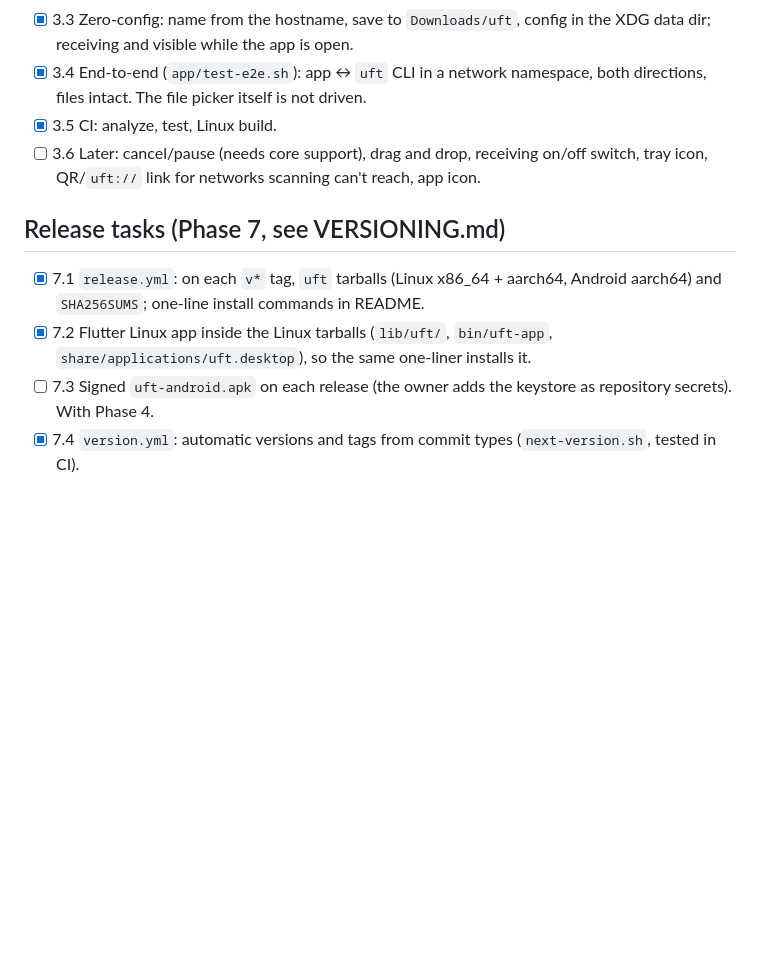
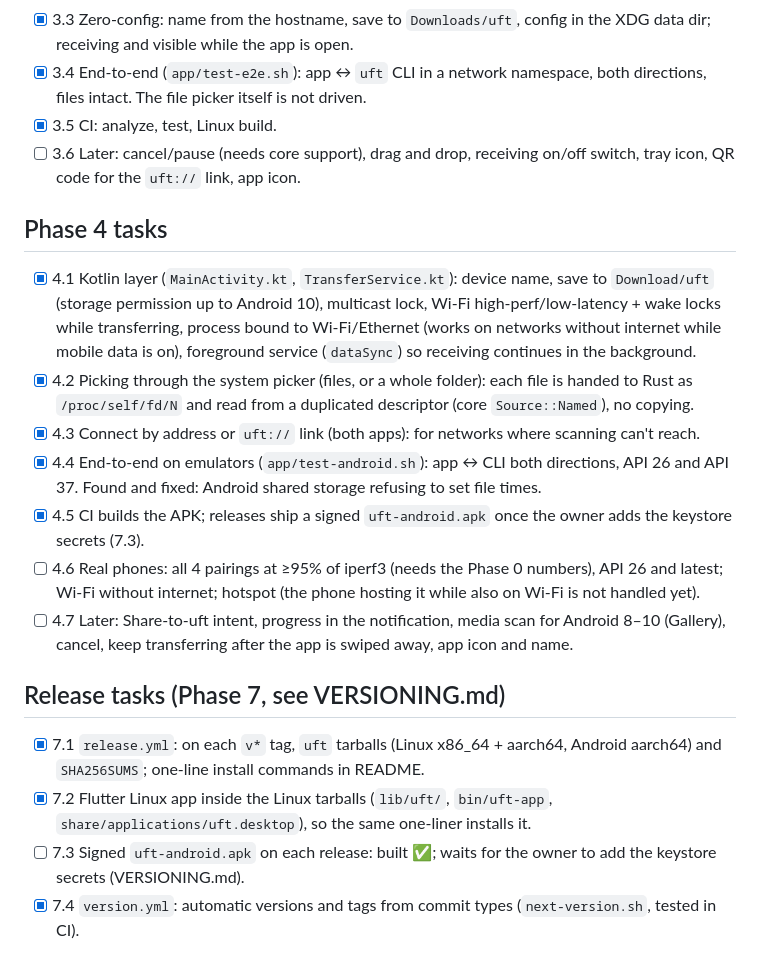
Before and after one commit to anil0403/swoop, a Markdown page: PLAN.md, the part around the change. Rendered like a GitHub page; blank space fills up the shorter version.

```diff
--- a/PLAN.md
+++ b/PLAN.md
@@ -112,12 +112,21 @@ Every device is the same peer: announces itself, listens while receiving is enab
 - [x] 3.3 Zero-config: name from the hostname, save to `Downloads/uft`, config in the XDG data dir; receiving and visible while the app is open.
 - [x] 3.4 End-to-end (`app/test-e2e.sh`): app ↔ `uft` CLI in a network namespace, both directions, files intact. The file picker itself is not driven.
 - [x] 3.5 CI: analyze, test, Linux build.
-- [ ] 3.6 Later: cancel/pause (needs core support), drag and drop, receiving on/off switch, tray icon, QR/`uft://` link for networks scanning can't reach, app icon.
+- [ ] 3.6 Later: cancel/pause (needs core support), drag and drop, receiving on/off switch, tray icon, QR code for the `uft://` link, app icon.
+
+## Phase 4 tasks
+- [x] 4.1 Kotlin layer (`MainActivity.kt`, `TransferService.kt`): device name, save to `Download/uft` (storage permission up to Android 10), multicast lock, Wi-Fi high-perf/low-latency + wake locks while transferring, process bound to Wi-Fi/Ethernet (works on networks without internet while mobile data is on), foreground service (`dataSync`) so receiving continues in the background.
+- [x] 4.2 Picking through the system picker (files, or a whole folder): each file is handed to Rust as `/proc/self/fd/N` and read from a duplicated descriptor (core `Source::Named`), no copying.
+- [x] 4.3 Connect by address or `uft://` link (both apps): for networks where scanning can't reach.
+- [x] 4.4 End-to-end on emulators (`app/test-android.sh`): app ↔ CLI both directions, API 26 and API 37. Found and fixed: Android shared storage refusing to set file times.
+- [x] 4.5 CI builds the APK; releases ship a signed `uft-android.apk` once the owner adds the keystore secrets (7.3).
+- [ ] 4.6 Real phones: all 4 pairings at ≥95% of iperf3 (needs the Phase 0 numbers), API 26 and latest; Wi-Fi without internet; hotspot (the phone hosting it while also on Wi-Fi is not handled yet).
+- [ ] 4.7 Later: Share-to-uft intent, progress in the notification, media scan for Android 8–10 (Gallery), cancel, keep transferring after the app is swiped away, app icon and name.
 
 ## Release tasks (Phase 7, see VERSIONING.md)
 - [x] 7.1 `release.yml`: on each `v*` tag, `uft` tarballs (Linux x86_64 + aarch64, Android aarch64) and `SHA256SUMS`; one-line install commands in README.
 - [x] 7.2 Flutter Linux app inside the Linux tarballs (`lib/uft/`, `bin/uft-app`, `share/applications/uft.desktop`), so the same one-liner installs it.
-- [ ] 7.3 Signed `uft-android.apk` on each release (the owner adds the keystore as repository secrets). With Phase 4.
+- [ ] 7.3 Signed `uft-android.apk` on each release: built ✅; waits for the owner to add the keystore secrets (VERSIONING.md).
 - [x] 7.4 `version.yml`: automatic versions and tags from commit types (`next-version.sh`, tested in CI).
 
 ## Test matrix (each release)
```
Also changed, not shown: README.md (+17 -3 lines).
